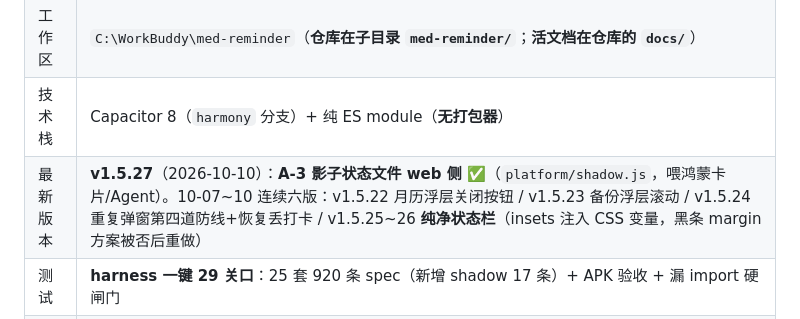
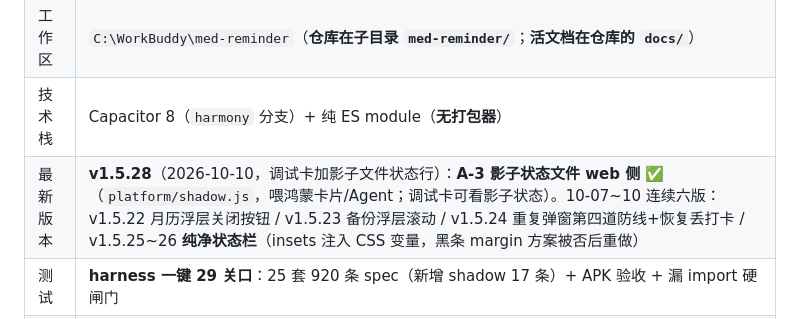
Before and after one commit to DaviKee/med-reminder, a Markdown page: docs/MedReminder-后续工作交接单.md, the part around the change. Rendered like a GitHub page.

Commit message:
docs: 交接单版本号对齐 v1.5.28

```diff
--- a/docs/MedReminder-后续工作交接单.md
+++ b/docs/MedReminder-后续工作交接单.md
@@ -15,7 +15,7 @@
 | 仓库 | `https://github.com/DaviKee/med-reminder`（私有）｜**✅ 与远端同步**（HEAD `c73eb1b`，`harmony` 分支） |
 | 工作区 | `C:\WorkBuddy\med-reminder`（**仓库在子目录 `med-reminder/`**；**活文档在仓库的 `docs/`**） |
 | 技术栈 | Capacitor 8（`harmony` 分支）+ 纯 ES module（**无打包器**） |
-| 最新版本 | **v1.5.27**（2026-10-10）：**A-3 影子状态文件 web 侧 ✅**（`platform/shadow.js`，喂鸿蒙卡片/Agent）。10-07~10 连续六版：v1.5.22 月历浮层关闭按钮 / v1.5.23 备份浮层滚动 / v1.5.24 重复弹窗第四道防线+恢复丢打卡 / v1.5.25~26 **纯净状态栏**（insets 注入 CSS 变量，黑条 margin 方案被否后重做） |
+| 最新版本 | **v1.5.28**（2026-10-10，调试卡加影子文件状态行）：**A-3 影子状态文件 web 侧 ✅**（`platform/shadow.js`，喂鸿蒙卡片/Agent；调试卡可看影子状态）。10-07~10 连续六版：v1.5.22 月历浮层关闭按钮 / v1.5.23 备份浮层滚动 / v1.5.24 重复弹窗第四道防线+恢复丢打卡 / v1.5.25~26 **纯净状态栏**（insets 注入 CSS 变量，黑条 margin 方案被否后重做） |
 | 测试 | **harness 一键 29 关口**：25 套 920 条 spec（新增 shadow 17 条）+ APK 验收 + 漏 import 硬闸门 |
 | 当前阶段 | **A-3 数据层 web 侧 ✅**（c73eb1b）→ 读侧（ArkTS，卡片/Agent）待做 —— **不碰 `openharmony/`（秦老师的 DevEco 工作区）** |
 | **下一步** | ① 小米 13 真机回归（纯净状态栏 / 重复弹窗四道防线，等秦老师装机反馈）② 代理提醒 AGC 二次审批跟进 ③ 影子文件读侧（鸿蒙卡片）—— 点名协作才碰 ④ A-3 后半（辅助 key 收口 data/，低优先） |
```
